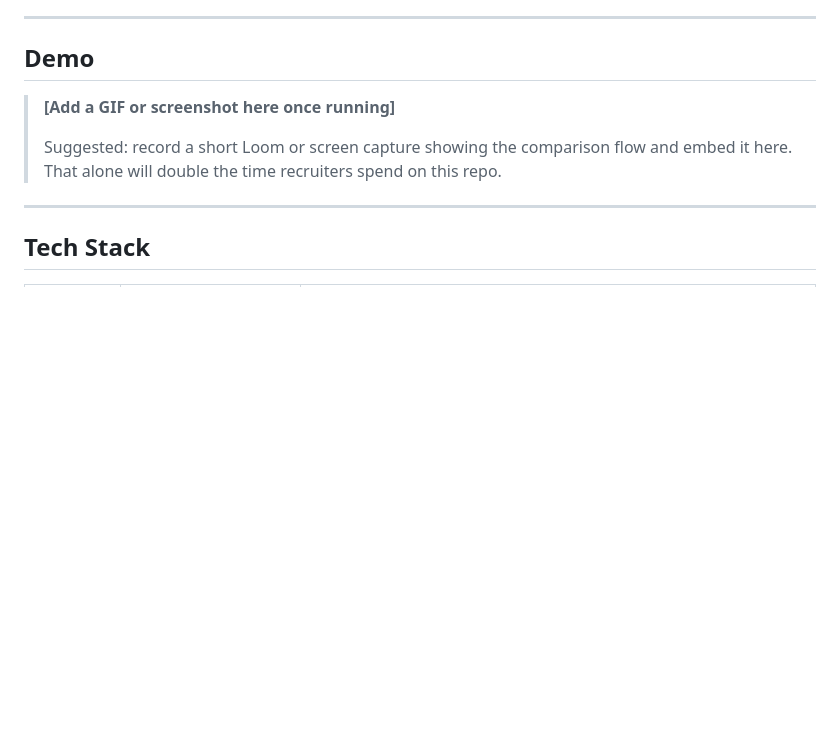
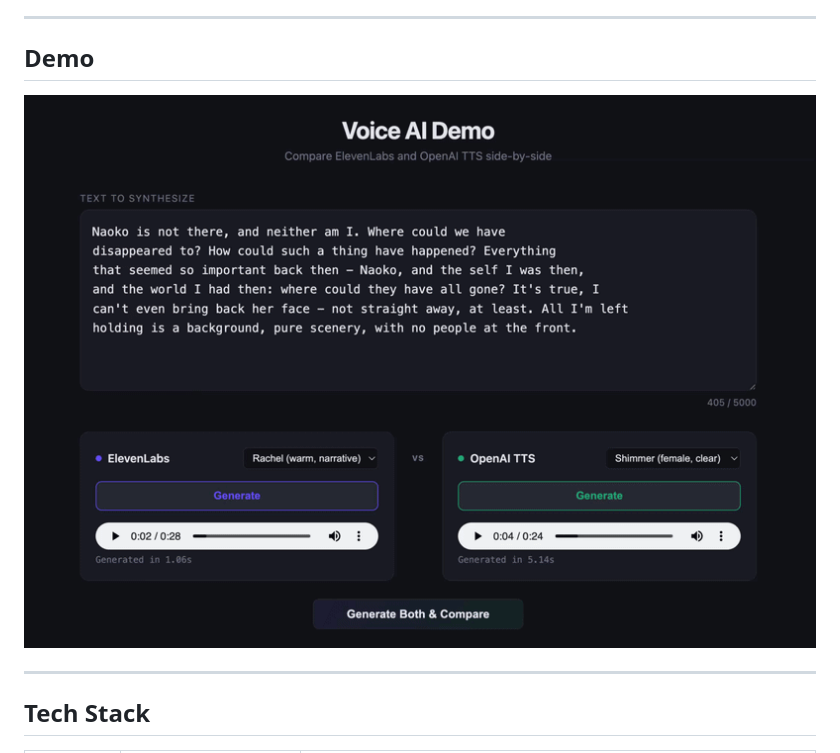
Before and after one commit to shreyasken/voice-ai-demo, a Markdown page: README.md, the part around the change. GitHub-like rendering; pictures changed too: demo.gif (added); blank space fills up the shorter version.

Commit message:
Add demo GIF and embed in README
Co-Authored-By: Claude Sonnet 4.6 <noreply@anthropic.com>

```diff
--- a/README.md
+++ b/README.md
@@ -8,9 +8,7 @@ Built to explore the product and technical tradeoffs between ElevenLabs and Open
 
 ## Demo
 
-> **[Add a GIF or screenshot here once running]**
->
-> Suggested: record a short Loom or screen capture showing the comparison flow and embed it here. That alone will double the time recruiters spend on this repo.
+![Voice AI Demo — ElevenLabs vs OpenAI TTS side-by-side comparison](demo.gif)
 
 ---
 
```
Also changed, not shown: 1 other file.
